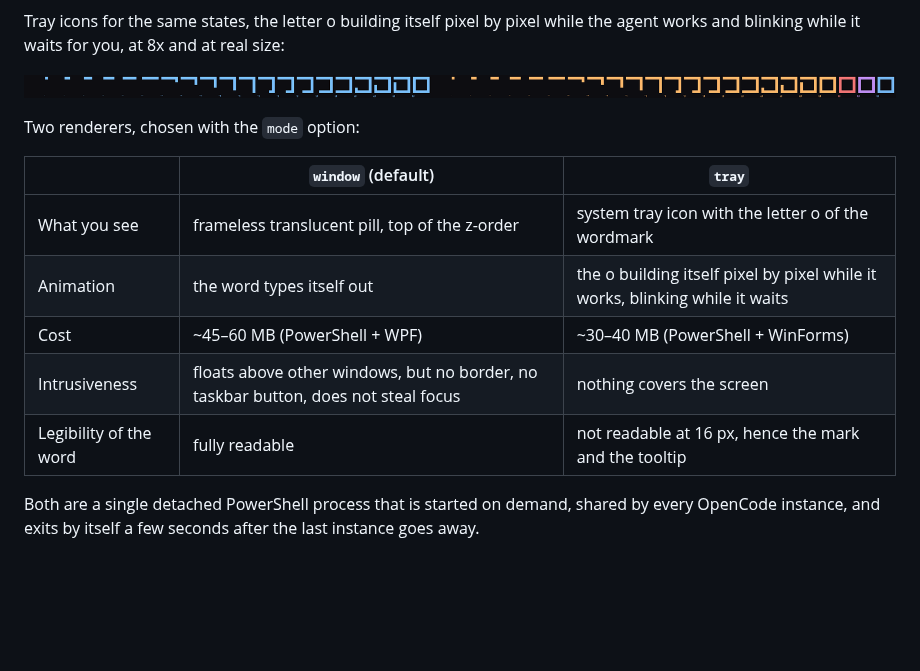
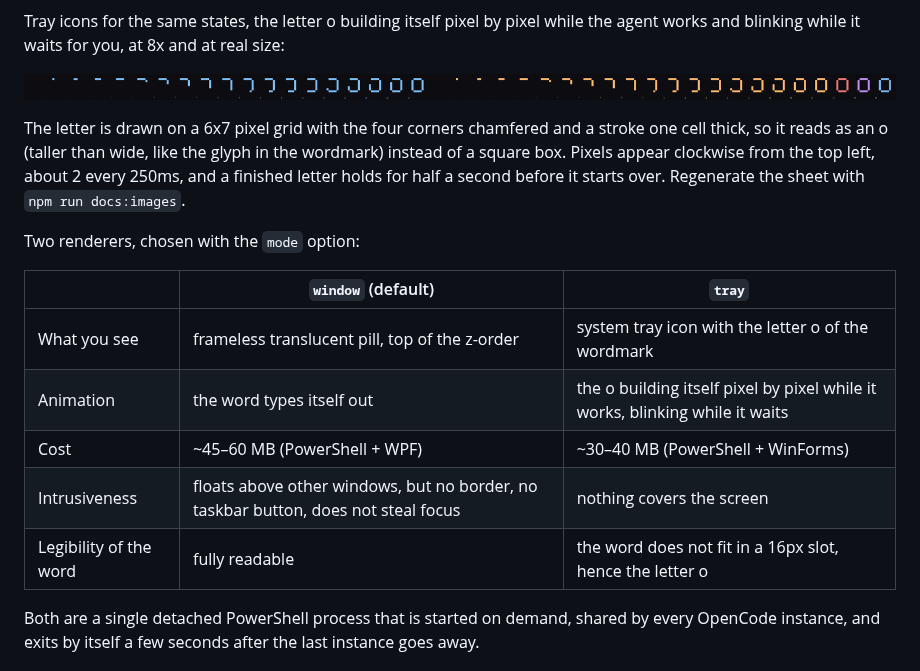
Before and after one commit to LucasInstra/opencode-status-popup, a Markdown page: README.md, the part around the change. Rendered like a GitHub page; pictures changed too: docs/tray.png; blank space fills up the shorter version.

Commit message:
fix: the tray letter reads as an o, not a square
Six columns by seven rows with the corners chamfered and a one cell stroke: at a 20px tray slot that is a 2px stroke (was 3px) and a taller than wide glyph, so it looks like the o of the wordmark instead of a box. The build step is derived from the ring size, so a full build still takes about two seconds.

```diff
--- a/README.md
+++ b/README.md
@@ -26,6 +26,8 @@ Tray icons for the same states, the letter o building itself pixel by pixel whil
 
 ![tray icons in every state](https://raw.githubusercontent.com/LucasInstra/opencode-status-popup/main/docs/tray.png)
 
+The letter is drawn on a 6x7 pixel grid with the four corners chamfered and a stroke one cell thick, so it reads as an o (taller than wide, like the glyph in the wordmark) instead of a square box. Pixels appear clockwise from the top left, about 2 every 250ms, and a finished letter holds for half a second before it starts over. Regenerate the sheet with `npm run docs:images`.
+
 Two renderers, chosen with the `mode` option:
 
 | | `window` (default) | `tray` |
@@ -34,7 +36,7 @@ Two renderers, chosen with the `mode` option:
 | Animation | the word types itself out | the o building itself pixel by pixel while it works, blinking while it waits |
 | Cost | ~45–60 MB (PowerShell + WPF) | ~30–40 MB (PowerShell + WinForms) |
 | Intrusiveness | floats above other windows, but no border, no taskbar button, does not steal focus | nothing covers the screen |
-| Legibility of the word | fully readable | not readable at 16 px, hence the mark and the tooltip |
+| Legibility of the word | fully readable | the word does not fit in a 16px slot, hence the letter o |
 
 Both are a single detached PowerShell process that is started on demand, shared by every OpenCode instance, and exits by itself a few seconds after the last instance goes away.
 
```
Also changed, not shown: 1 other file.
